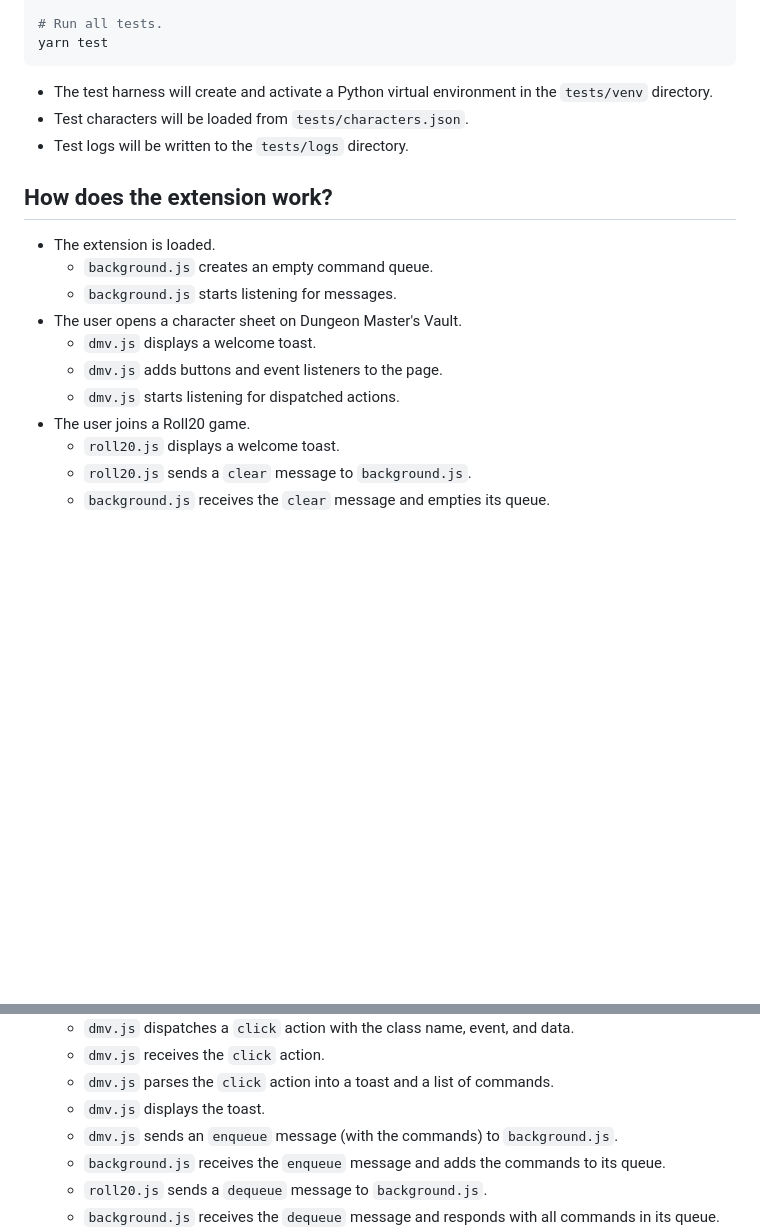
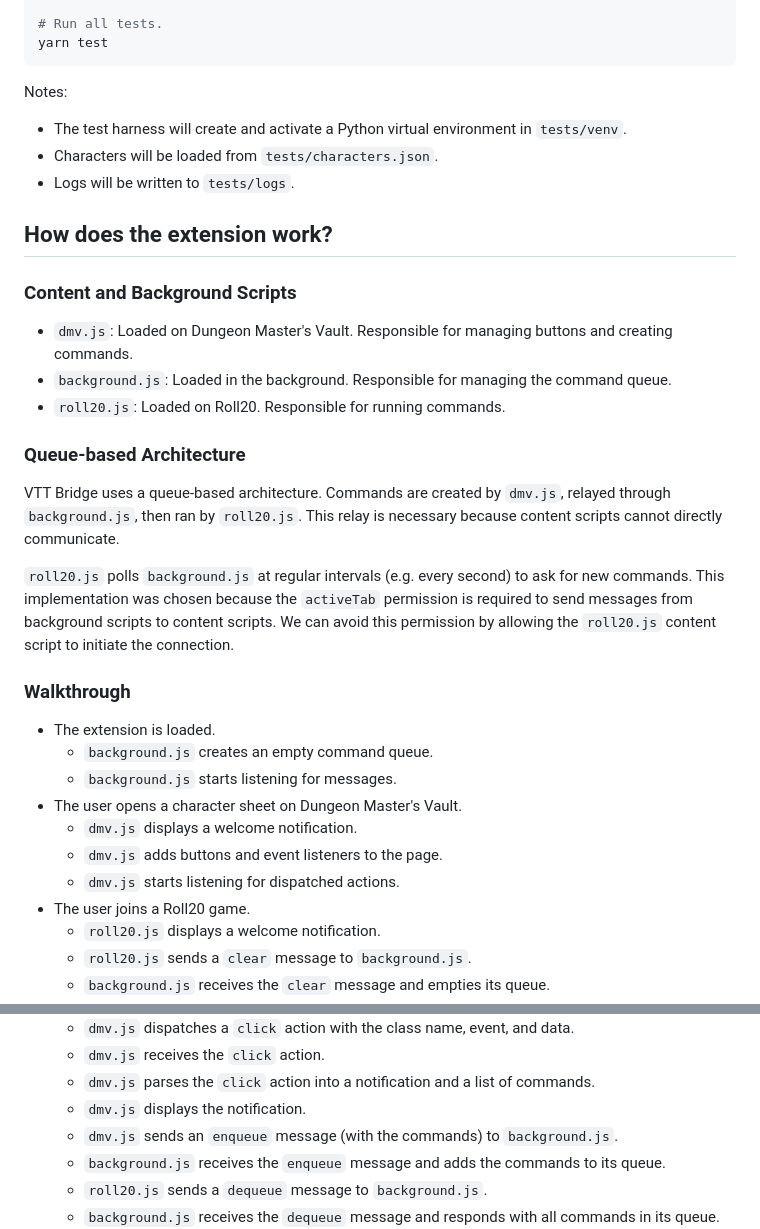
Before and after one commit to averycrespi/vtt-bridge, a Markdown page: DEVELOPERS.md, 2 parts joined by grey strips. GitHub-like rendering; blank space fills up the shorter version.

````diff
--- a/DEVELOPERS.md
+++ b/DEVELOPERS.md
@@ -60,20 +60,36 @@ yarn chromium:test
 yarn test
 ```
 
-- The test harness will create and activate a Python virtual environment in the `tests/venv` directory.
-- Test characters will be loaded from `tests/characters.json`.
-- Test logs will be written to the `tests/logs` directory.
+Notes:
+
+- The test harness will create and activate a Python virtual environment in `tests/venv`.
+- Characters will be loaded from `tests/characters.json`.
+- Logs will be written to `tests/logs`.
 
 ## How does the extension work?
+
+### Content and Background Scripts
+
+- `dmv.js`: Loaded on Dungeon Master's Vault. Responsible for managing buttons and creating commands.
+- `background.js`: Loaded in the background. Responsible for managing the command queue.
+- `roll20.js`: Loaded on Roll20. Responsible for running commands.
+
+### Queue-based Architecture
+
+VTT Bridge uses a queue-based architecture. Commands are created by `dmv.js`, relayed through `background.js`, then ran by `roll20.js`. This relay is necessary because content scripts cannot directly communicate.
+
+`roll20.js` polls `background.js` at regular intervals (e.g. every second) to ask for new commands. This implementation was chosen because the `activeTab` permission is required to send messages from background scripts to content scripts. We can avoid this permission by allowing the `roll20.js` content script to initiate the connection.
+
+### Walkthrough
 
 - The extension is loaded.
   - `background.js` creates an empty command queue.
   - `background.js` starts listening for messages.
 - The user opens a character sheet on Dungeon Master's Vault.
-  - `dmv.js` displays a welcome toast.
+  - `dmv.js` displays a welcome notification.
   - `dmv.js` adds buttons and event listeners to the page.
   - `dmv.js` starts listening for dispatched actions.
 - The user joins a Roll20 game.
-  - `roll20.js` displays a welcome toast.
+  - `roll20.js` displays a welcome notification.
   - `roll20.js` sends a `clear` message to `background.js`.
   - `background.js` receives the `clear` message and empties its queue.
@@ -81,7 +97,7 @@ yarn test
   - `dmv.js` dispatches a `click` action with the class name, event, and data.
   - `dmv.js` receives the `click` action.
-  - `dmv.js` parses the `click` action into a toast and a list of commands.
-  - `dmv.js` displays the toast.
+  - `dmv.js` parses the `click` action into a notification and a list of commands.
+  - `dmv.js` displays the notification.
   - `dmv.js` sends an `enqueue` message (with the commands) to `background.js`.
   - `background.js` receives the `enqueue` message and adds the commands to its queue.
   - `roll20.js` sends a `dequeue` message to `background.js`.
````
Also changed, not shown: other parts of DEVELOPERS.md (+1 -1 lines), README.md (+34 -23 lines), assets/connected_to_vtt_bridge.png (added), assets/screenshot.png, assets/www_link.png (renamed from assets/dmv_www_link.png).
